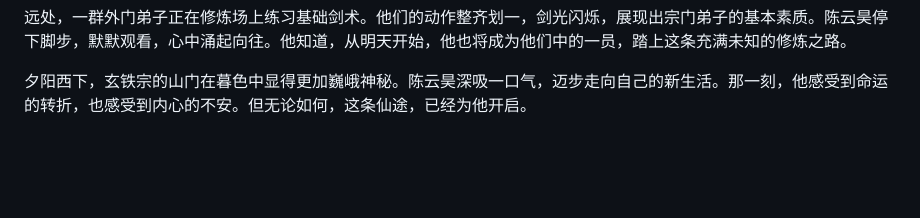
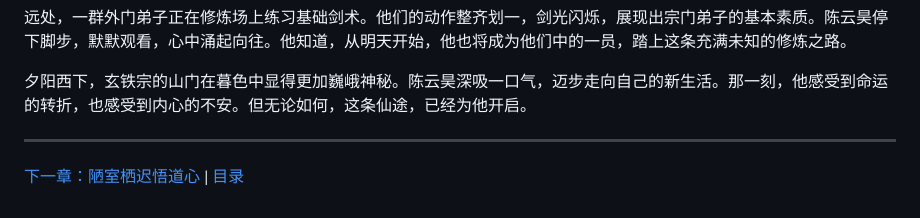
Before and after one commit to zheli001/PublicMaterial, a Markdown page: story/fantasy_world/chapter_1.md, the part around the change. Rendered like a GitHub page; blank space fills up the shorter version.

```diff
--- a/story/fantasy_world/chapter_1.md
+++ b/story/fantasy_world/chapter_1.md
@@ -57,3 +57,7 @@
 远处，一群外门弟子正在修炼场上练习基础剑术。他们的动作整齐划一，剑光闪烁，展现出宗门弟子的基本素质。陈云昊停下脚步，默默观看，心中涌起向往。他知道，从明天开始，他也将成为他们中的一员，踏上这条充满未知的修炼之路。
 
 夕阳西下，玄铁宗的山门在暮色中显得更加巍峨神秘。陈云昊深吸一口气，迈步走向自己的新生活。那一刻，他感受到命运的转折，也感受到内心的不安。但无论如何，这条仙途，已经为他开启。
+
+---
+
+[下一章：陋室栖迟悟道心](chapter_2.md) | [目录](index.md)
```
Also changed, not shown: story/fantasy_world/chapter_2.md (+4 -0 lines), story/fantasy_world/chapter_3.md (+4 -0 lines).
